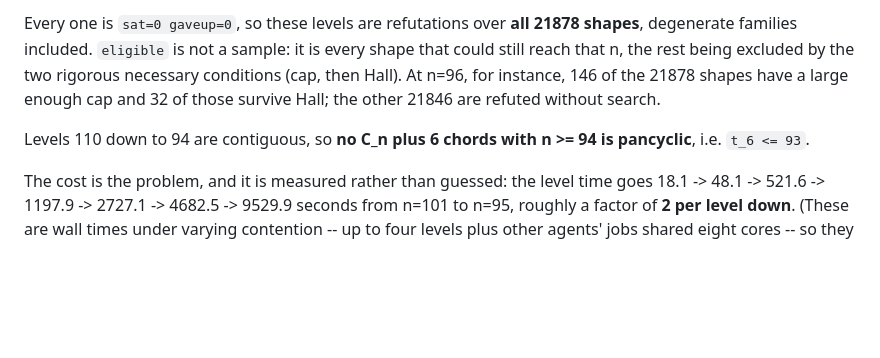
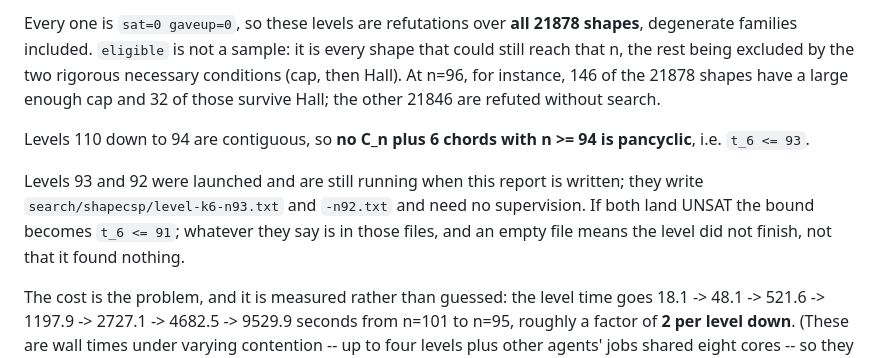
Before and after one commit to JoshuaPinckard/erdos-1016-pancyclic, a Markdown page: papers/REPORT-shape-csp.md, the part around the change. Rendered like a GitHub page; blank space fills up the shorter version.

Commit message:
Note the two k=6 levels still running when the shape/CSP report was written

```diff
--- a/papers/REPORT-shape-csp.md
+++ b/papers/REPORT-shape-csp.md
@@ -356,6 +356,12 @@ refuted without search.
 Levels 110 down to 94 are contiguous, so **no C_n plus 6 chords with n >= 94 is
 pancyclic**, i.e. `t_6 <= 93`.
 
+Levels 93 and 92 were launched and are still running when this report is written;
+they write `search/shapecsp/level-k6-n93.txt` and `-n92.txt` and need no
+supervision. If both land UNSAT the bound becomes `t_6 <= 91`; whatever they say
+is in those files, and an empty file means the level did not finish, not that it
+found nothing.
+
 The cost is the problem, and it is measured rather than guessed: the level time
 goes 18.1 -> 48.1 -> 521.6 -> 1197.9 -> 2727.1 -> 4682.5 -> 9529.9 seconds from
 n=101 to n=95, roughly a factor of **2 per level down**. (These are wall times
```
